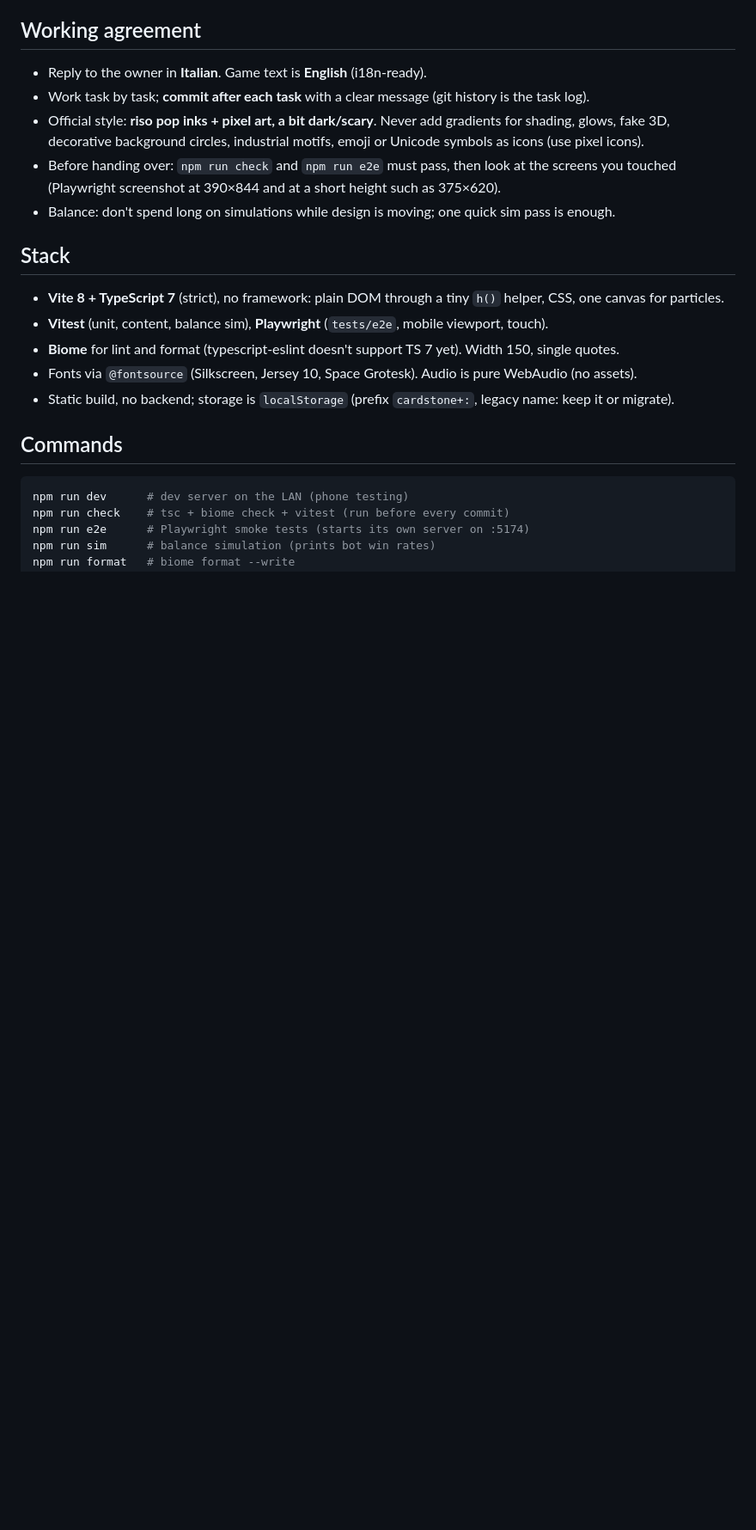
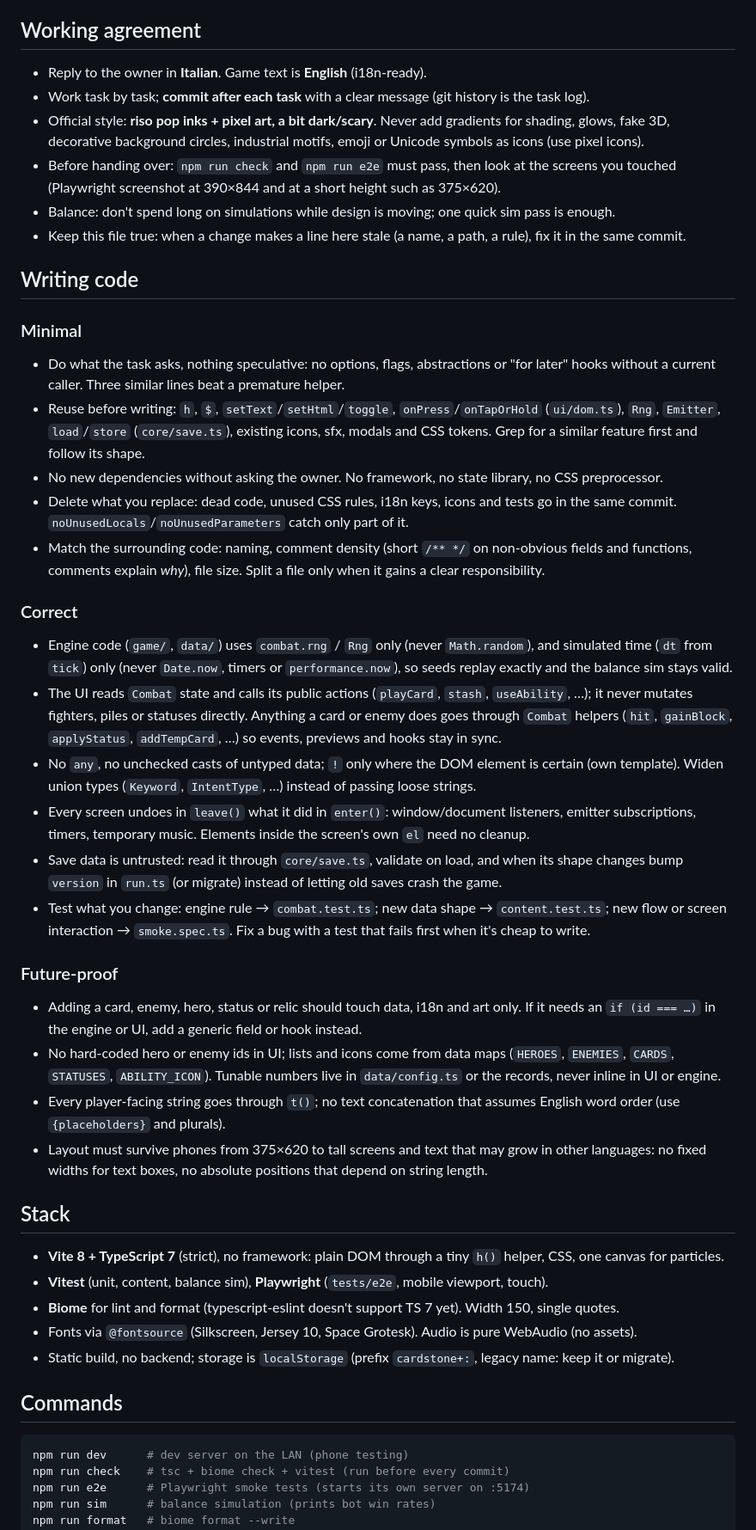
Before and after one commit to lucaliver/liverstone-plus, a Markdown page: CLAUDE.md, the part around one of its changes. Shown at 86% size. Rendered like a GitHub page; blank space fills up the shorter version.

Commit message:
CLAUDE.md: 'Writing code' rules (minimal, correct, future-proof); statuses section; card registry, curses and keyword kinds documented

```diff
--- a/CLAUDE.md
+++ b/CLAUDE.md
@@ -13,6 +13,50 @@ This file is the technical guide: read it before changing code.
 - Before handing over: `npm run check` and `npm run e2e` must pass, then look at the screens you touched
   (Playwright screenshot at 390×844 and at a short height such as 375×620).
 - Balance: don't spend long on simulations while design is moving; one quick sim pass is enough.
+- Keep this file true: when a change makes a line here stale (a name, a path, a rule), fix it in the same commit.
+
+## Writing code
+
+### Minimal
+
+- Do what the task asks, nothing speculative: no options, flags, abstractions or "for later" hooks without a
+  current caller. Three similar lines beat a premature helper.
+- Reuse before writing: `h`, `$`, `setText`/`setHtml`/`toggle`, `onPress`/`onTapOrHold` (`ui/dom.ts`), `Rng`,
+  `Emitter`, `load`/`store` (`core/save.ts`), existing icons, sfx, modals and CSS tokens. Grep for a similar
+  feature first and follow its shape.
+- No new dependencies without asking the owner. No framework, no state library, no CSS preprocessor.
+- Delete what you replace: dead code, unused CSS rules, i18n keys, icons and tests go in the same commit.
+  `noUnusedLocals`/`noUnusedParameters` catch only part of it.
+- Match the surrounding code: naming, comment density (short `/** */` on non-obvious fields and functions,
+  comments explain *why*), file size. Split a file only when it gains a clear responsibility.
+
+### Correct
+
+- Engine code (`game/`, `data/`) uses `combat.rng` / `Rng` only (never `Math.random`), and simulated time
+  (`dt` from `tick`) only (never `Date.now`, timers or `performance.now`), so seeds replay exactly and
+  the balance sim stays valid.
+- The UI reads `Combat` state and calls its public actions (`playCard`, `stash`, `useAbility`, …); it never
+  mutates fighters, piles or statuses directly. Anything a card or enemy does goes through `Combat` helpers
+  (`hit`, `gainBlock`, `applyStatus`, `addTempCard`, …) so events, previews and hooks stay in sync.
+- No `any`, no unchecked casts of untyped data; `!` only where the DOM element is certain (own template).
+  Widen union types (`Keyword`, `IntentType`, …) instead of passing loose strings.
+- Every screen undoes in `leave()` what it did in `enter()`: window/document listeners, emitter subscriptions,
+  timers, temporary music. Elements inside the screen's own `el` need no cleanup.
+- Save data is untrusted: read it through `core/save.ts`, validate on load, and when its shape changes bump
+  `version` in `run.ts` (or migrate) instead of letting old saves crash the game.
+- Test what you change: engine rule → `combat.test.ts`; new data shape → `content.test.ts`; new flow or screen
+  interaction → `smoke.spec.ts`. Fix a bug with a test that fails first when it's cheap to write.
+
+### Future-proof
+
+- Adding a card, enemy, hero, status or relic should touch data, i18n and art only. If it needs an `if (id === …)`
+  in the engine or UI, add a generic field or hook instead.
+- No hard-coded hero or enemy ids in UI; lists and icons come from data maps (`HEROES`, `ENEMIES`, `CARDS`,
+  `STATUSES`, `ABILITY_ICON`). Tunable numbers live in `data/config.ts` or the records, never inline in UI or engine.
+- Every player-facing string goes through `t()`; no text concatenation that assumes English word order
+  (use `{placeholders}` and plurals).
+- Layout must survive phones from 375×620 to tall screens and text that may grow in other languages: no fixed
+  widths for text boxes, no absolute positions that depend on string length.
 
 ## Stack
 
```
Also changed, not shown: other parts of CLAUDE.md (+11 -2 lines).
